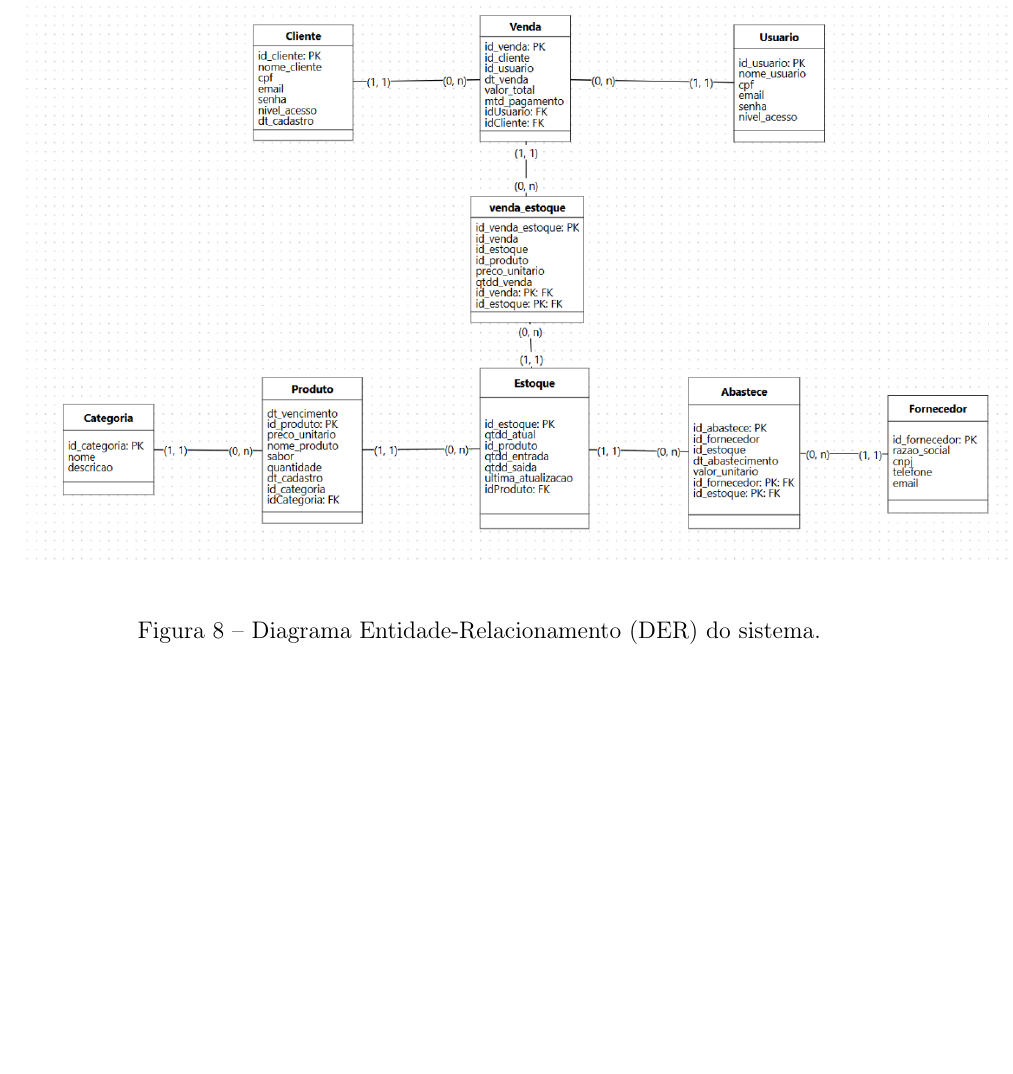
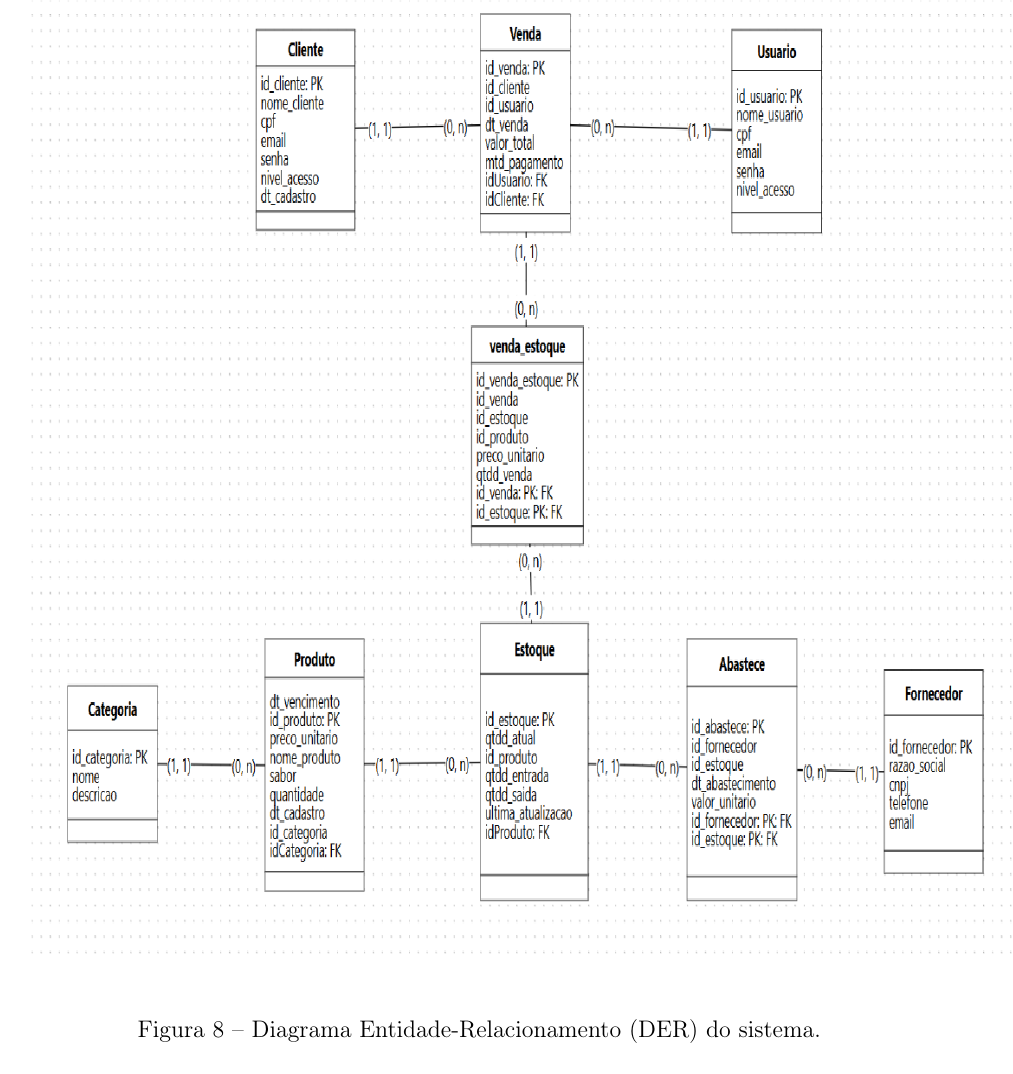
Before and after one commit to GabriellaSMendes/projetoextensao, a LaTeX thesis (LaTex/main.tex, which reads LaTex/Capítulos/Desenvolvimento_do_Projeto/Modelo de Banco de Dados.tex): part of page 33 of 37, cut so that both start at the same text, the shorter picture padded with empty space. Compiled offline with pdfLaTeX.

Commit message:
Ajuste dos tamanhos das imagens do Banco

```diff
--- a/LaTex/Capítulos/Desenvolvimento_do_Projeto/Modelo de Banco de Dados.tex
+++ b/LaTex/Capítulos/Desenvolvimento_do_Projeto/Modelo de Banco de Dados.tex
@@ -20,7 +20,9 @@ A Figura~\ref{fig:der-tropicalmix} apresenta o \textbf{Diagrama Entidade-Relacio
 
 \begin{figure}[H]
     \centering
-    \includegraphics[width=1.1\textwidth]{LaTex/Capítulos/img/Desenvolvimento do Projeto/Banco_de_Dados/modeloLogico.png}
+    \resizebox{1.1\textwidth}{0.7\textheight}{
+        \includegraphics{LaTex/Capítulos/img/Desenvolvimento do Projeto/Banco_de_Dados/modeloLogico.png}
+    }
     \caption{Diagrama Entidade-Relacionamento (DER) do sistema.}
     \label{fig:der-tropicalmix}
     \fonte{Elaborado pelos autores.}
```
